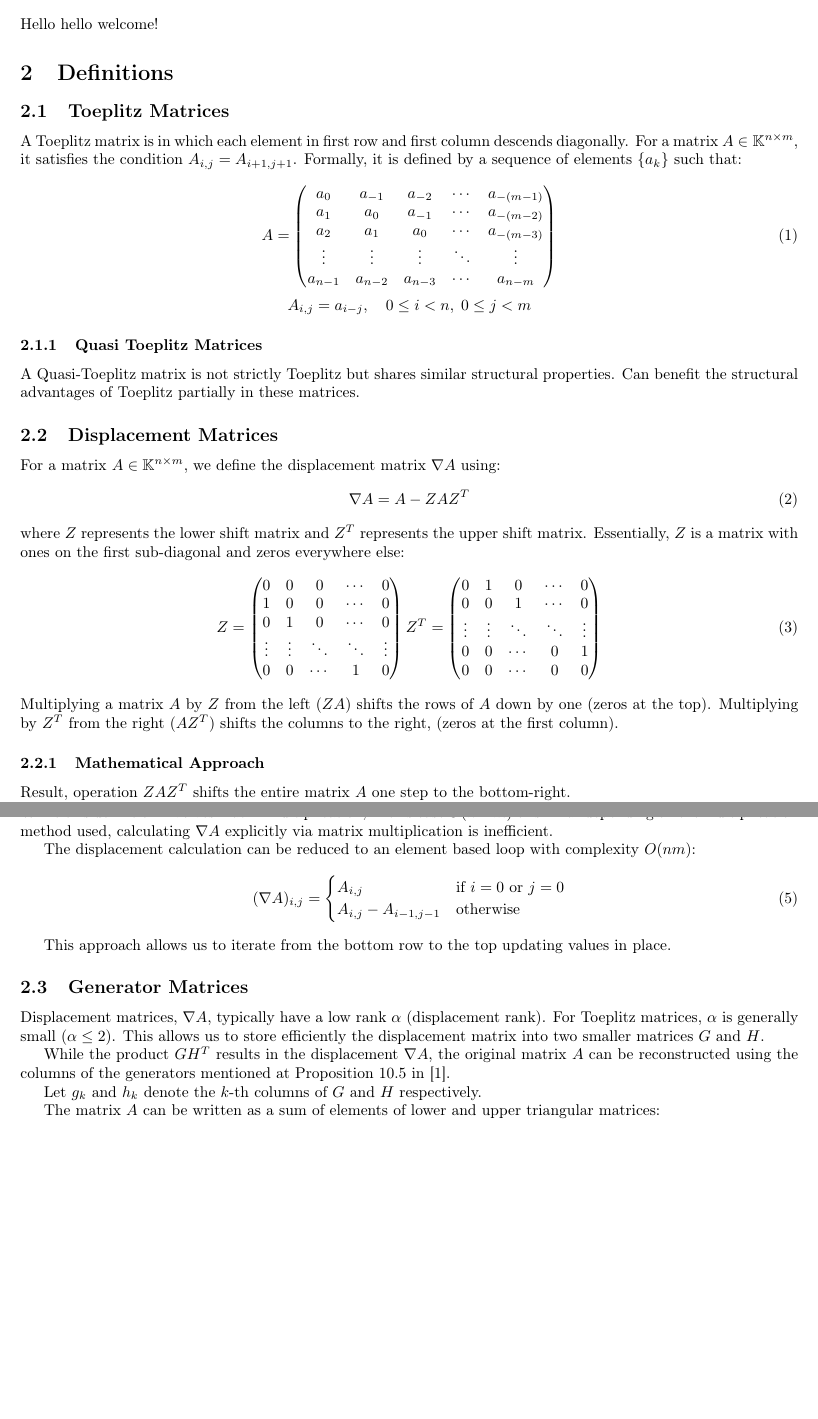
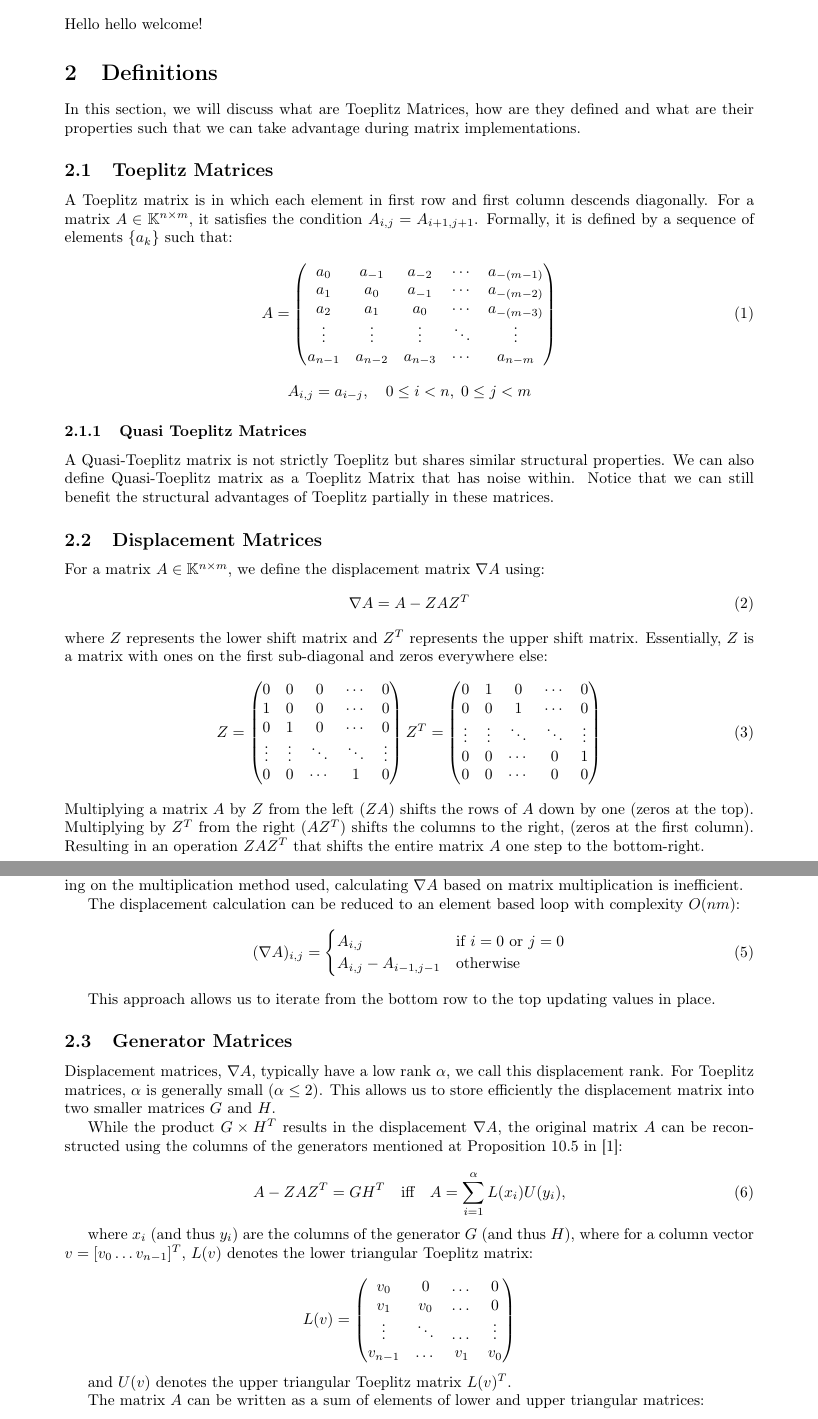
Before and after one commit to Rafael-LLamas/Projet-CCA-groupe-6, a LaTeX document (report/main.tex, which reads report/chapters/ch1.tex): two parts of pages 3 and 4 of 6 before the commit and two parts of pages 3 and 4 of 7 after it, joined at a grey line, cut so that both start at the same text, the shorter picture padded with empty space. Compiled offline with pdfLaTeX.

Commit message:
Chapter 1 revision

```diff
--- a/report/chapters/ch1.tex
+++ b/report/chapters/ch1.tex
@@ -1,4 +1,7 @@
 \section{Definitions}
+
+In this section, we will discuss what are Toeplitz Matrices, how are they defined and what are their properties such that we can take advantage
+during matrix implementations.
 
 \subsection{Toeplitz Matrices}
 
@@ -23,7 +27,8 @@ Formally, it is defined by a sequence of elements $\{a_k\}$ such that:
 \subsubsection{Quasi Toeplitz Matrices}
 
 A Quasi-Toeplitz matrix is not strictly Toeplitz but shares similar structural properties.
-Can benefit the structural advantages of Toeplitz partially in these matrices.
+We can also define Quasi-Toeplitz matrix as a Toeplitz Matrix that has noise within.
+Notice that we can still benefit the structural advantages of Toeplitz partially in these matrices.
 
 \subsection{Displacement Matrices}
 
@@ -51,10 +56,9 @@ Essentially, $Z$ is a matrix with ones on the first sub-diagonal and zeros every
 \end{equation}
 Multiplying a matrix $A$ by $Z$ from the left ($ZA$) shifts the rows of $A$ down by one (zeros at the top).
 Multiplying by $Z^T$ from the right ($AZ^T$) shifts the columns to the right, (zeros at the first column).
+Resulting in an operation $ZAZ^T$ that shifts the entire matrix $A$ one step to the bottom-right.
 
 \subsubsection{Mathematical Approach}
-Result, operation $ZAZ^T$ shifts the entire matrix $A$ one step to the bottom-right.
-
 For a generic Toeplitz matrix of size $n \times m$, this subtraction results in zeros everywhere except for the first row and the first column.
 \begin{equation}
     \nabla A = \begin{pmatrix}
@@ -68,8 +72,8 @@ For a generic Toeplitz matrix of size $n \times m$, this subtraction results in
 This allows us to represent the $n \times m$ matrix using only $O(n + m)$ elements rather than storing the full $O(nm)$ dense matrix.
 
 \subsubsection{Computational Approach}
-While this definition involves matrix multiplication, in this case $O(n^2 * m)$ or similar depending on the multiplication method used,
-calculating $\nabla A$ explicitly via matrix multiplication is inefficient.
+While mathematical definition involves matrix multiplication, in this case $O(n^2 * m)$ or similar depending on the multiplication method used,
+calculating $\nabla A$ based on matrix multiplication is inefficient.
 
 The displacement calculation can be reduced to an element based loop with complexity $O(nm)$:
 \begin{equation} \label{imp:phi_plus}
@@ -83,14 +87,30 @@ The displacement calculation can be reduced to an element based loop with comple
 This approach allows us to iterate from the bottom row to the top updating values in place.
 
 \subsection{Generator Matrices}
-Displacement matrices, $\nabla A$, typically have a low rank $\alpha$ (displacement rank).
+Displacement matrices, $\nabla A$, typically have a low rank $\alpha$, we call this displacement rank.
 For Toeplitz matrices, $\alpha$ is generally small ($\alpha \le 2$).
 This allows us to store efficiently the displacement matrix into two smaller matrices $G$ and $H$.
 
-While the product $G H^T$ results in the displacement $\nabla A$,
-the original matrix $A$ can be reconstructed using the columns of the generators mentioned at Proposition 10.5 in \cite{aecf-2017-pdf}.
+While the product $G \times H^T$ results in the displacement $\nabla A$,
+the original matrix $A$ can be reconstructed using the columns of the generators mentioned at Proposition 10.5 in \cite{aecf-2017-pdf}:
 
-Let $g_k$ and $h_k$ denote the $k$-th columns of $G$ and $H$ respectively.
+\begin{equation}
+    A - Z A Z^T = G H^T \quad \text{iff} \quad A = \sum_{i=1}^{\alpha} L(x_i) U(y_i),
+\end{equation}
+
+where $x_i$ (and thus $y_i$) are the columns of the generator $G$ (and thus $H$), where
+for a column vector $v = [v_0 \dots v_{n-1}]^T$, $L(v)$ denotes the lower triangular Toeplitz matrix:
+
+\begin{equation*}
+    L(v) = \begin{pmatrix}
+        v_0 & 0 & \dots & 0 \\
+        v_1 & v_0 & \dots & 0 \\
+        \vdots & \ddots & \dots & \vdots \\
+        v_{n-1} & \dots & v_1 & v_0
+    \end{pmatrix}
+\end{equation*}
+
+and $U(v)$ denotes the upper triangular Toeplitz matrix $L(v)^T$.
 
 The matrix $A$ can be written as a sum of elements of lower and upper triangular matrices:
 \begin{equation} \label{eq:SigmaLU}
--- a/report/main.tex
+++ b/report/main.tex
@@ -10,7 +10,7 @@
 \usepackage{amssymb}
 
 % --- PAGE SETTINGS ---
-\geometry{margin=2cm}
+\geometry{margin=3cm}
 \pagestyle{fancy}
 \fancyhf{}
 \fancyhead[L]{\textbf{Cool Project}}
```
Also changed, not shown: report/main.pdf, report/chapters/ch1.tex (1 more changed lines).
